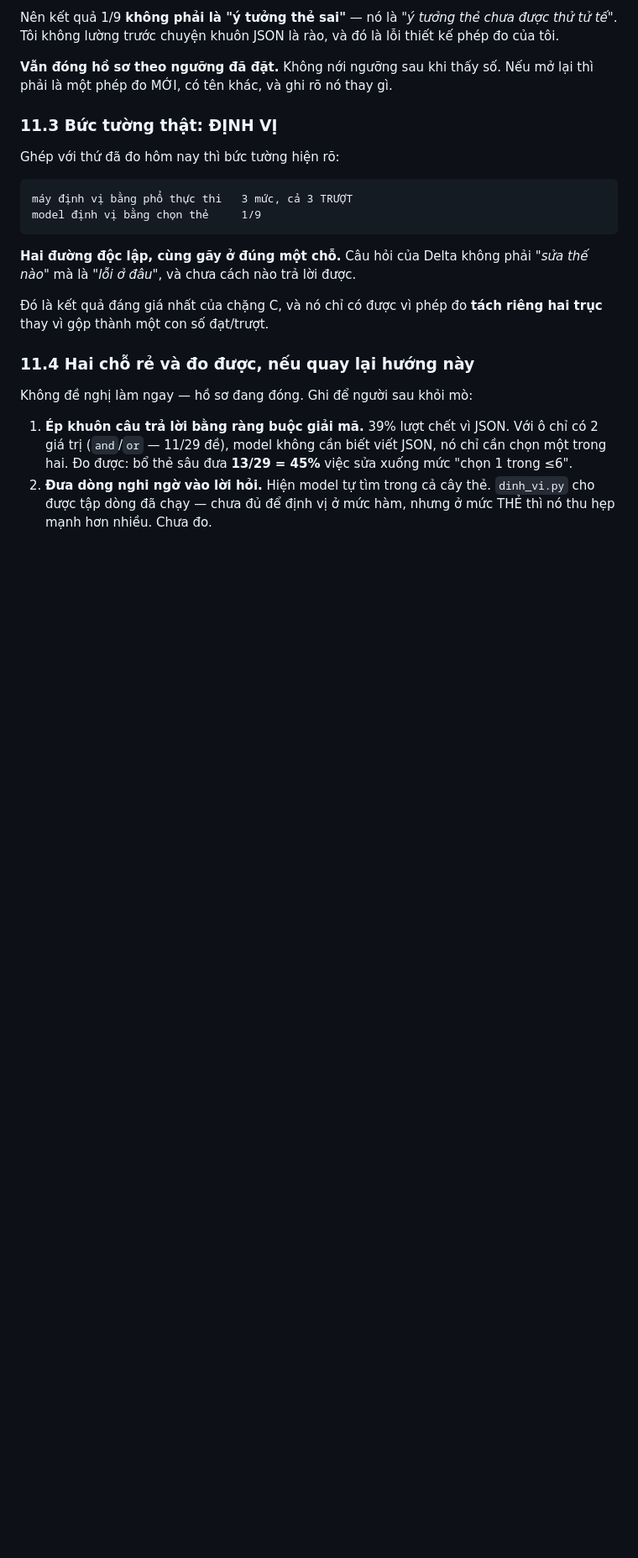
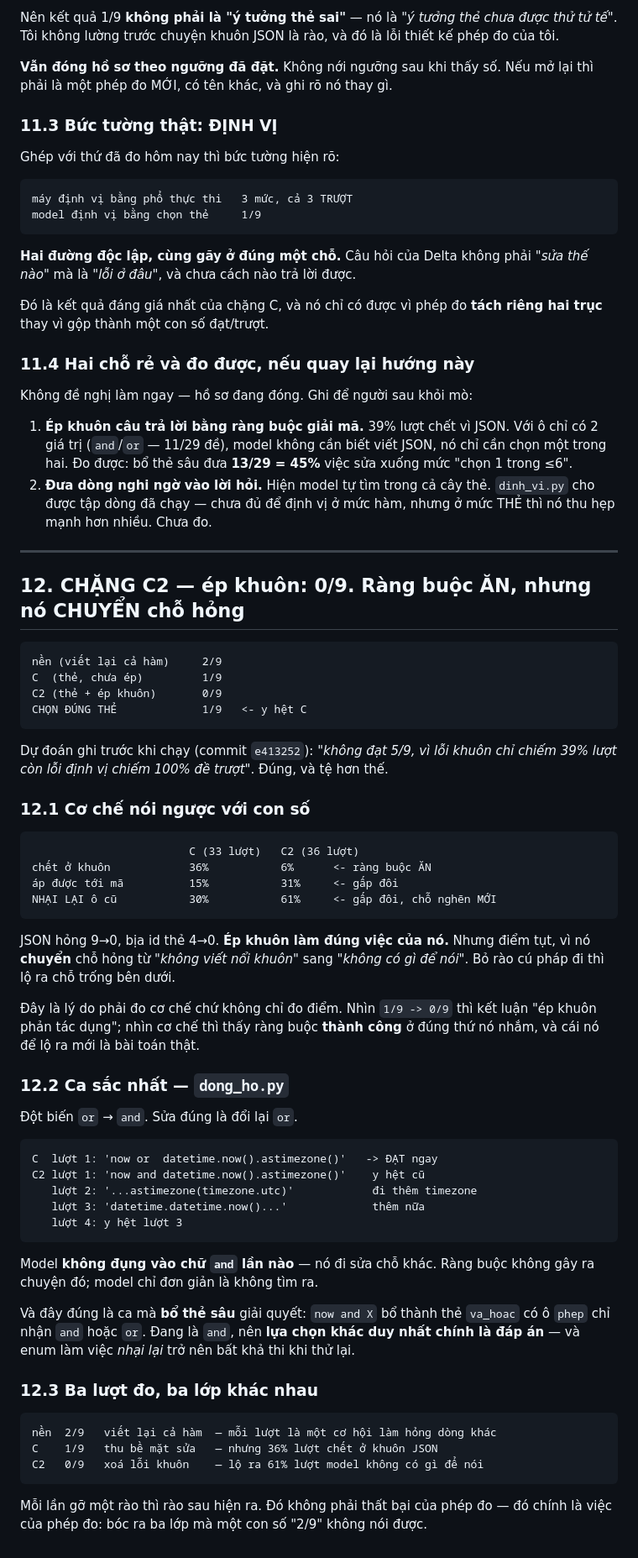
Before and after one commit to kienggggg/aura-v3, a Markdown page: docs/KE_HOACH_APP_THE_TOI_DELTA_2026-08-20.md, the part around the change. Shown at 84% size. Drawn GitHub-style; blank space fills up the shorter version.

Commit message:
C2: 0/9. Rang buoc AN dung nhu thiet ke, nhung no CHUYEN cho hong chu khong xoa
  nen (viet lai ca ham)     2/9
  C  (the, chua ep)         1/9
  C2 (the + ep khuon)       0/9
  CHON DUNG THE             1/9  - y het C, rang buoc khong dong toi dinh vi

CO CHE noi nguoc voi con so:
                        C (33 luot)   C2 (36 luot)
  chet o khuon          36%           6%     <- rang buoc AN
  ap duoc toi ma        15%           31%    <- gap doi
  NHAI LAI o cu         30%           61%    <- gap doi, cho nghen MOI
JSON hong 9->0, bia id the 4->0. Ep khuon lam DUNG viec cua no. Nhung diem tut,
vi no CHUYEN cho hong tu "khong viet noi khuon" sang "khong co gi de noi". Bo
rao cu phap di thi lo ra cho trong ben duoi.
Nhin 1/9 -> 0/9 thi ket luan "ep khuon phan tac dung"; nhin co che thi thay rang
buoc THANH CONG o dung thu no nham, va cai no de lo ra moi la bai toan that.

DU DOAN GHI TRUOC KHI CHAY (commit e413252): "khong dat 5/9, vi loi khuon chi
chiem 39% luot con loi DINH VI chiem 100% de truot". Dung, va te hon the.

CA SAC NHAT - de dong_ho.py, dot bien `or` -> `and`:
  C  luot 1: 'now or datetime.now().astimezone()'   -> DAT ngay
  C2 luot 1: 'now and ...' y het cu
     luot 2: them timezone.utc
     luot 3: them datetime.datetime
     luot 4: y het luot 3
Model KHONG DUNG vao chu `and` lan nao. Rang buoc khong gay ra chuyen do.
Va day dung la ca ma BO THE SAU giai quyet: `now and X` bo thanh the va_hoac co
o `phep` chi nhan and/or. Dang la `and` nen lua chon khac duy nhat CHINH LA DAP
AN, va enum lam viec NHAI LAI bat kha thi khi thu lai.

BA LUOT DO, BA LOP KHAC NHAU:
  nen 2/9  viet lai ca ham - moi luot la mot co hoi lam hong dong khac
  C   1/9  thu be mat sua  - nhung 36% luot chet o khuon JSON
  C2  0/9  xoa loi khuon   - lo ra 61% luot model khong co gi de noi
Moi lan go mot rao thi rao sau hien ra. Do khong phai that bai cua phep do - do
chinh la viec cua phep do.

Co-Authored-By: Claude Opus 5 <noreply@anthropic.com>

````diff
--- a/docs/KE_HOACH_APP_THE_TOI_DELTA_2026-08-20.md
+++ b/docs/KE_HOACH_APP_THE_TOI_DELTA_2026-08-20.md
@@ -484,3 +484,65 @@ Không đề nghị làm ngay — hồ sơ đang đóng. Ghi để người sau
 2. **Đưa dòng nghi ngờ vào lời hỏi.** Hiện model tự tìm trong cả cây thẻ.
    `dinh_vi.py` cho được tập dòng đã chạy — chưa đủ để định vị ở mức hàm, nhưng
    ở mức THẺ thì nó thu hẹp mạnh hơn nhiều. Chưa đo.
+
+---
+
+## 12. CHẶNG C2 — ép khuôn: 0/9. Ràng buộc ĂN, nhưng nó CHUYỂN chỗ hỏng
+
+```
+nền (viết lại cả hàm)     2/9
+C  (thẻ, chưa ép)         1/9
+C2 (thẻ + ép khuôn)       0/9
+CHỌN ĐÚNG THẺ             1/9   <- y hệt C
+```
+
+Dự đoán ghi trước khi chạy (commit `e413252`): *"không đạt 5/9, vì lỗi khuôn chỉ
+chiếm 39% lượt còn lỗi định vị chiếm 100% đề trượt"*. Đúng, và tệ hơn thế.
+
+### 12.1 Cơ chế nói ngược với con số
+
+```
+                        C (33 lượt)   C2 (36 lượt)
+chết ở khuôn            36%           6%      <- ràng buộc ĂN
+áp được tới mã          15%           31%     <- gấp đôi
+NHẠI LẠI ô cũ           30%           61%     <- gấp đôi, chỗ nghẽn MỚI
+```
+
+JSON hỏng 9→0, bịa id thẻ 4→0. **Ép khuôn làm đúng việc của nó.** Nhưng điểm
+tụt, vì nó **chuyển** chỗ hỏng từ *"không viết nổi khuôn"* sang *"không có gì để
+nói"*. Bỏ rào cú pháp đi thì lộ ra chỗ trống bên dưới.
+
+Đây là lý do phải đo cơ chế chứ không chỉ đo điểm. Nhìn `1/9 -> 0/9` thì kết
+luận "ép khuôn phản tác dụng"; nhìn cơ chế thì thấy ràng buộc **thành công** ở
+đúng thứ nó nhắm, và cái nó để lộ ra mới là bài toán thật.
+
+### 12.2 Ca sắc nhất — `dong_ho.py`
+
+Đột biến `or` → `and`. Sửa đúng là đổi lại `or`.
+
+```
+C  lượt 1: 'now or  datetime.now().astimezone()'   -> ĐẠT ngay
+C2 lượt 1: 'now and datetime.now().astimezone()'    y hệt cũ
+   lượt 2: '...astimezone(timezone.utc)'            đi thêm timezone
+   lượt 3: 'datetime.datetime.now()...'             thêm nữa
+   lượt 4: y hệt lượt 3
+```
+
+Model **không đụng vào chữ `and` lần nào** — nó đi sửa chỗ khác. Ràng buộc không
+gây ra chuyện đó; model chỉ đơn giản là không tìm ra.
+
+Và đây đúng là ca mà **bổ thẻ sâu** giải quyết: `now and X` bổ thành thẻ
+`va_hoac` có ô `phep` chỉ nhận `and` hoặc `or`. Đang là `and`, nên **lựa chọn
+khác duy nhất chính là đáp án** — và enum làm việc *nhại lại* trở nên bất khả
+thi khi thử lại.
+
+### 12.3 Ba lượt đo, ba lớp khác nhau
+
+```
+nền  2/9   viết lại cả hàm  — mỗi lượt là một cơ hội làm hỏng dòng khác
+C    1/9   thu bề mặt sửa   — nhưng 36% lượt chết ở khuôn JSON
+C2   0/9   xoá lỗi khuôn    — lộ ra 61% lượt model không có gì để nói
+```
+
+Mỗi lần gỡ một rào thì rào sau hiện ra. Đó không phải thất bại của phép đo — đó
+chính là việc của phép đo: bóc ra ba lớp mà một con số "2/9" không nói được.
````
